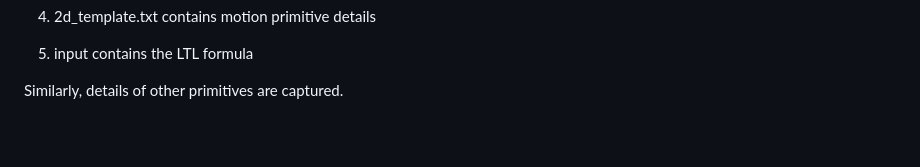
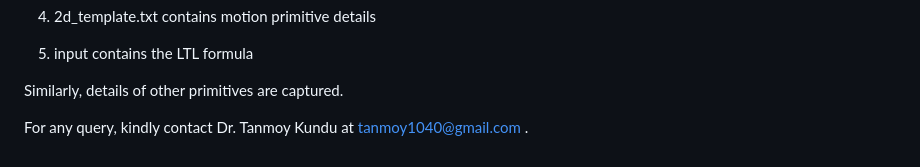
Before and after one commit to iitkcpslab/MobileRobotRecharging, a Markdown page: energy-aware-temporal-logic-motion-planning/README.md, the part around the change. Rendered like a GitHub page; blank space fills up the shorter version.

Commit message:
Energy-aware LTL Path Planning

```diff
--- a/energy-aware-temporal-logic-motion-planning/README.md
+++ b/energy-aware-temporal-logic-motion-planning/README.md
@@ -84,3 +84,5 @@ and so on ...
 5. input contains the LTL formula
 
 Similarly, details of other primitives are captured.
+
+For any query, kindly contact Dr. Tanmoy Kundu at tanmoy1040@gmail.com .
```
